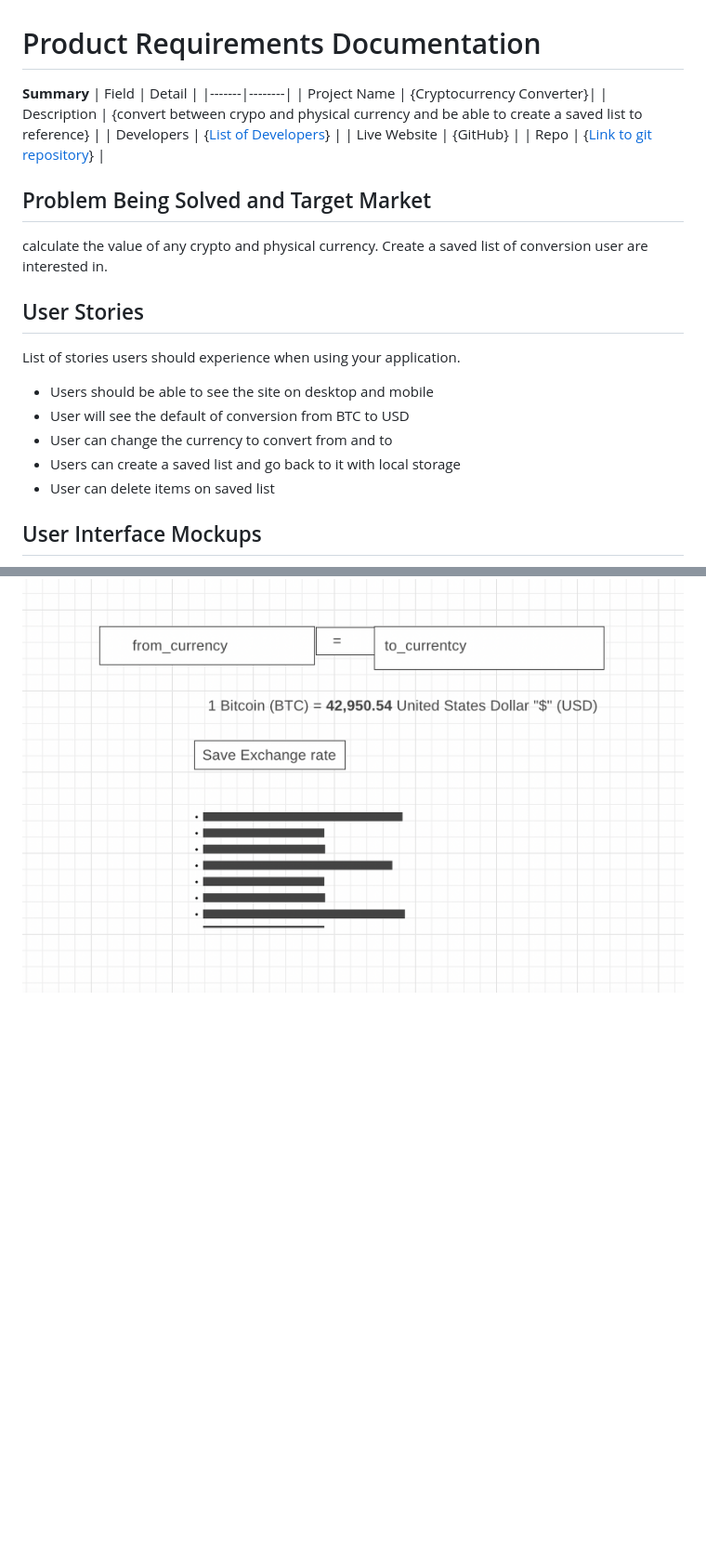
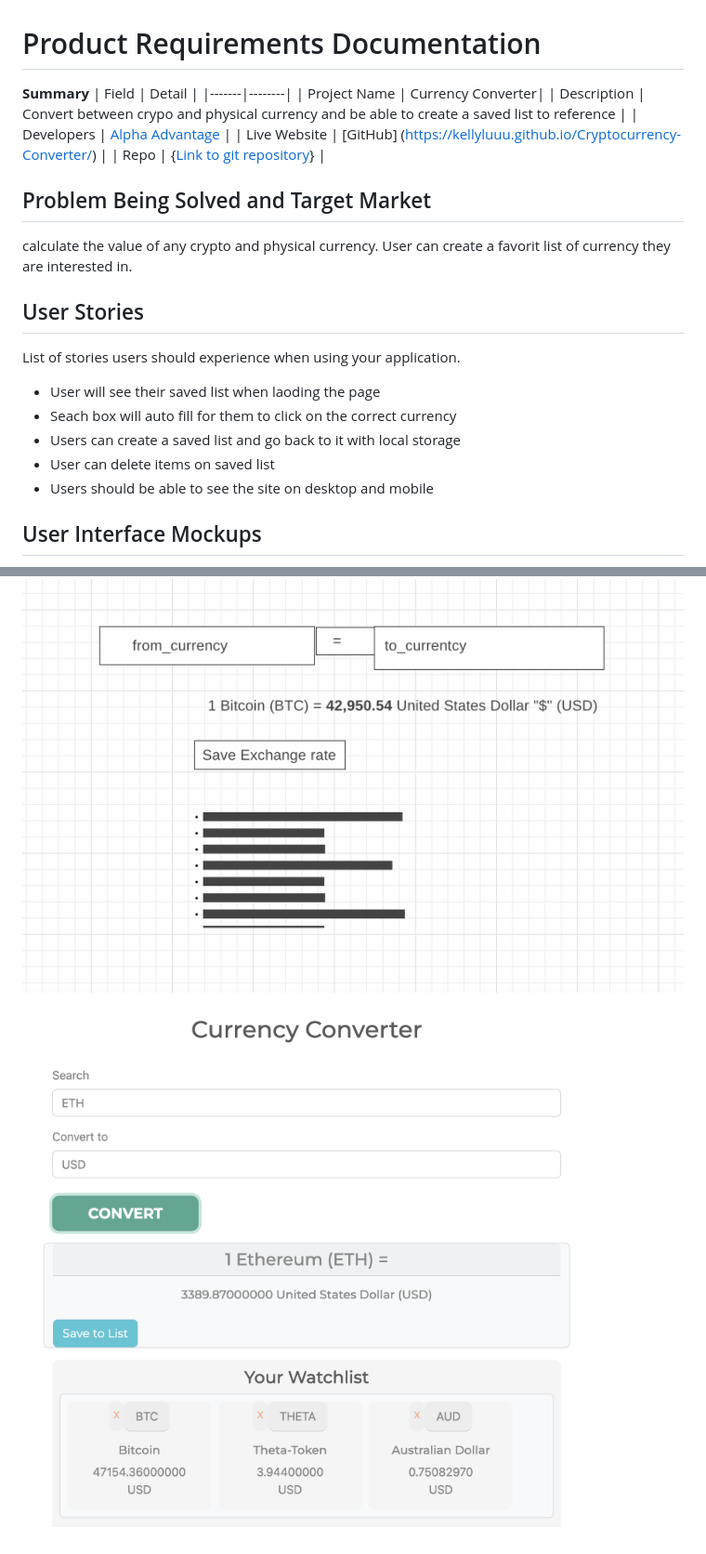
Before and after one commit to kellyluuu/Cryptocurrency-Converter, a Markdown page: readme.md, 2 parts joined by grey strips. Shown: that part at 93% size. Drawn GitHub-style; pictures changed too: docs/Screen_Shot.png (added); blank space fills up the shorter version.

```diff
--- a/readme.md
+++ b/readme.md
@@ -4,25 +4,26 @@
 **Summary**
 | Field | Detail |
 |-------|--------|
-| Project Name | {Cryptocurrency Converter}|
-| Description | {convert between crypo and physical currency and be able to create a saved list to reference} |
-| Developers | {[List of Developers](https://www.alphavantage.co/documentation/)} |
-| Live Website | {GitHub} |
+| Project Name | Currency Converter|
+| Description | Convert between crypo and physical currency and be able to create a saved list to reference |
+| Developers | [Alpha Advantage](https://www.alphavantage.co/documentation/) |
+| Live Website | [GitHub] (https://kellyluuu.github.io/Cryptocurrency-Converter/) |
 | Repo | {[Link to git repository](https://github.com/kellyluuu/Cryptocurrency-Converter.git)} |
 
 ## Problem Being Solved and Target Market
-calculate the value of any crypto and physical currency. Create a saved list of conversion user are interested in.
+calculate the value of any crypto and physical currency. User can create a favorit list of currency they are interested in.
 
 ## User Stories
 
 List of stories users should experience when using your application.
 
-- Users should be able to see the site on desktop and mobile
-- User will see the default of conversion from BTC to USD
-- User can change the currency to convert from and to
+- User will see their saved list when laoding the page
+- Seach box will auto fill for them to click on the correct currency
 - Users can create a saved list and go back to it with local storage
 - User can delete items on saved list
-
+- Users should be able to see the site on desktop and mobile
 
 ## User Interface Mockups
 ![layout](docs/layout.png "Layout")
+
+![layout](docs/Screen_Shot.png "Layout2")
```
Also changed, not shown: docs/prd.md (+8 -8 lines), 1 other file.
